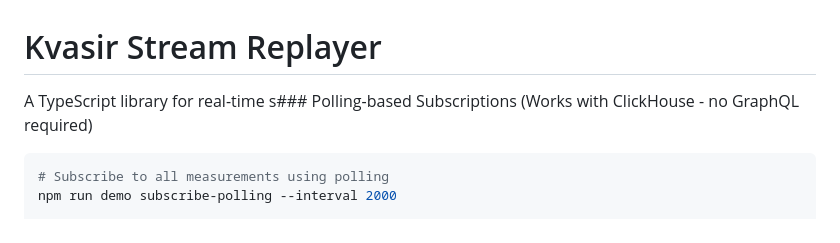
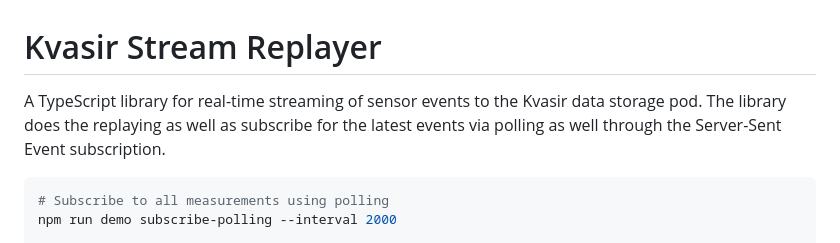
Before and after one commit to SolidLabResearch/kvasir-stream-replayer, a Markdown page: README.md, the part around one of its changes. GitHub-like rendering.

Commit message:
fixed the typo in the README.

````diff
--- a/README.md
+++ b/README.md
@@ -1,6 +1,7 @@
 # Kvasir Stream Replayer
 
-A TypeScript library for real-time s### Polling-based Subscriptions (Works with ClickHouse - no GraphQL required)
+A TypeScript library for real-time streaming of sensor events to the Kvasir data storage pod. The library does the replaying as well as
+subscribe for the latest events via polling as well through the Server-Sent Event subscription.
 ```bash
 # Subscribe to all measurements using polling
 npm run demo subscribe-polling --interval 2000
````
Also changed, not shown: other parts of README.md (+40 -40 lines).
